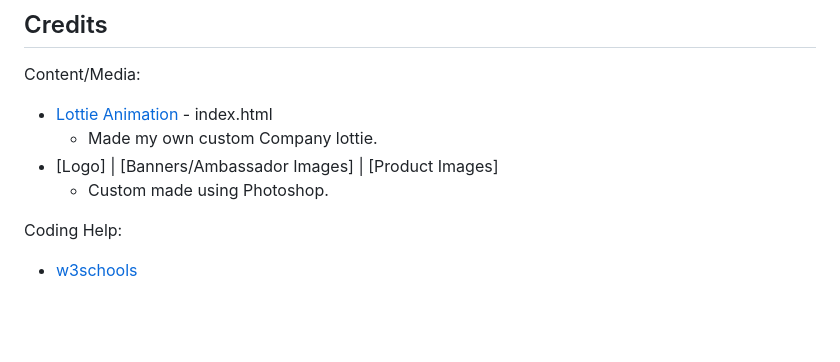
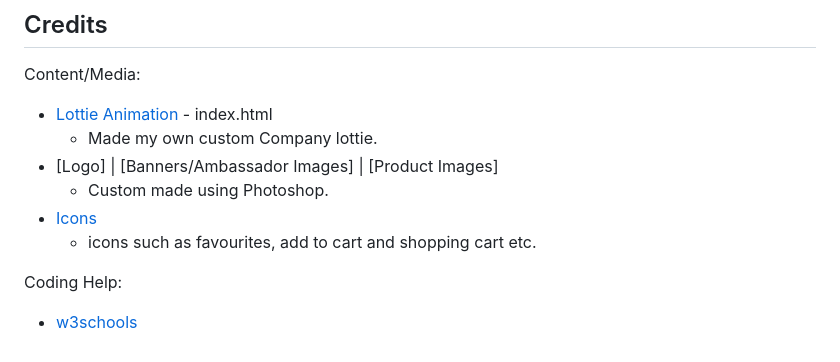
Before and after one commit to gwxnythh/FED_aprodite_website, a Markdown page: README.md, the part around the change. Rendered like a GitHub page; blank space fills up the shorter version.

Commit message:
update README.md
added icons credits

```diff
--- a/README.md
+++ b/README.md
@@ -136,6 +136,8 @@ Content/Media:
     - Made my own custom Company lottie.
 - [Logo] | [Banners/Ambassador Images] | [Product Images]
     - Custom made using Photoshop.
+- [Icons](https://ionic.io/ionicons)
+    - icons such as favourites, add to cart and shopping cart etc.
 
 Coding Help:
 - [w3schools](https://www.w3schools.com)
```
